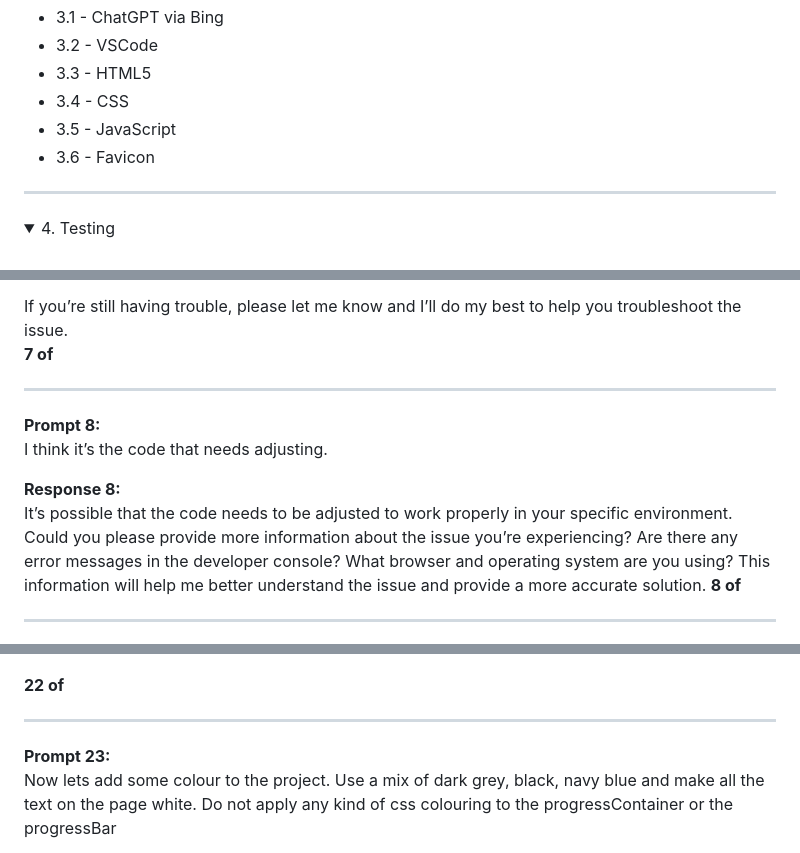
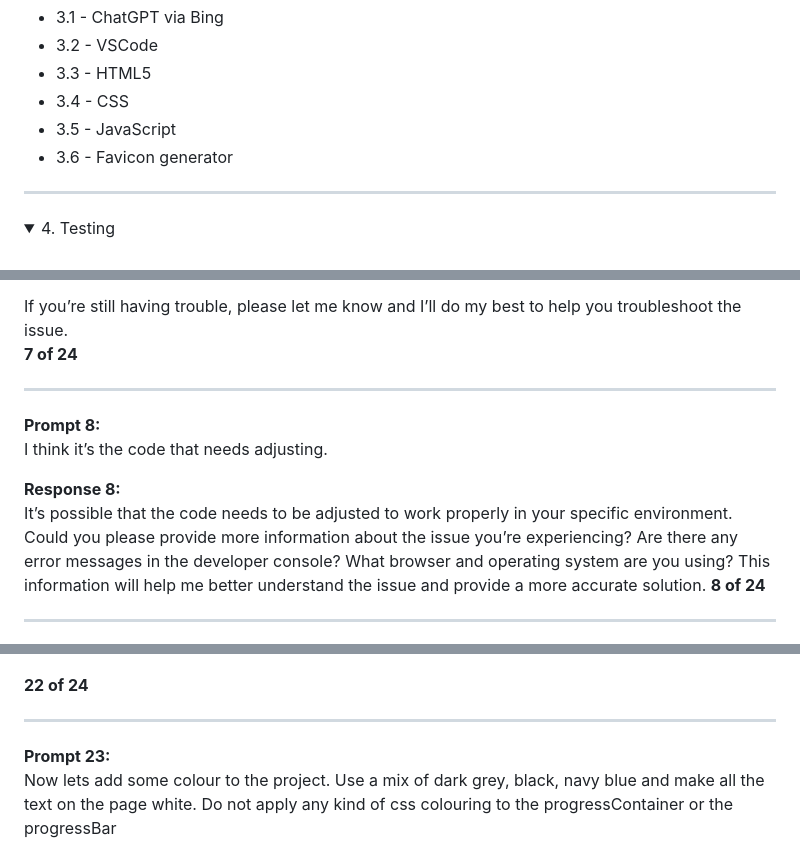
Before and after one commit to smcgdub/The-Hidden-Message-Player, a Markdown page: README.md, 3 parts joined by grey strips. Rendered like a GitHub page; folded sections open.

```diff
--- a/README.md
+++ b/README.md
@@ -153,7 +158,7 @@ If the user tries to upload a file that is not an audio file they will be presen
 * 3.3 - HTML5
 * 3.4 - CSS
 * 3.5 - JavaScript
-* 3.6 - Favicon
+* 3.6 - Favicon generator
 
 </details>
 <hr>
@@ -652,7 +657,7 @@ I’m sorry to hear that the code didn’t work for you. There could be several
 3.	Check the developer console in your browser for any error messages. To open the developer console, right-click on the page and select “Inspect” (or “Inspect Element” in some browsers), then click on the “Console” tab.
 
 If you’re still having trouble, please let me know and I’ll do my best to help you troubleshoot the issue.<br>
-<strong>7 of </strong>
+<strong>7 of 24</strong>
 
 <hr>
 
@@ -661,7 +666,7 @@ I think it’s the code that needs adjusting.
 
 <strong>Response 8:</strong><br>
 It’s possible that the code needs to be adjusted to work properly in your specific environment. Could you please provide more information about the issue you’re experiencing? Are there any error messages in the developer console? What browser and operating system are you using? This information will help me better understand the issue and provide a more accurate solution.
-<strong>8 of </strong>
+<strong>8 of 24</strong>
 
 <hr>
 
@@ -3296,9 +3306,7 @@ With these changes, the play and pause buttons will take up the full width of th
 
 ![](/images/prompt_22.png)
 
-<strong>22 of </strong>
-
-</details>
+<strong>22 of 24</strong>
 
 <hr>
 
```
Also changed, not shown: other parts of README.md (+54 -31 lines).
